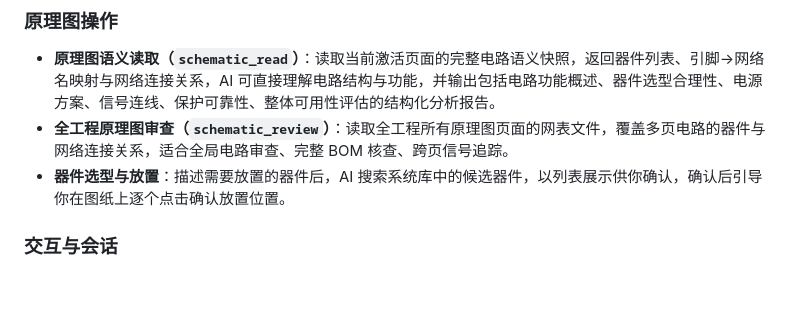
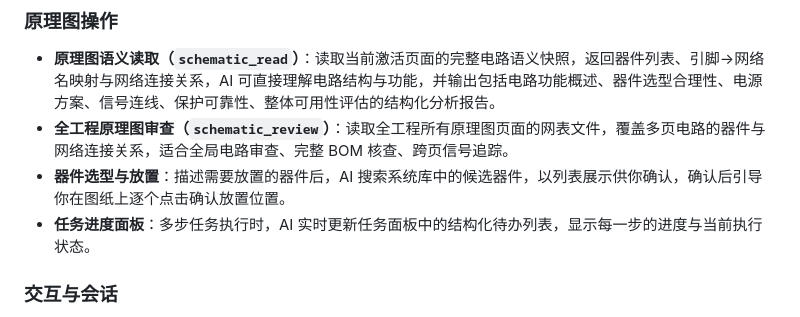
Before and after one commit to sengbin/JLCEDA-Design-Copilot, a Markdown page: jlceda-pro-extension/README.md, the part around the change. GitHub-like rendering; blank space fills up the shorter version.

Commit message:
更新：新增任务进度面板功能，实时显示多步任务执行的进度与状态

```diff
--- a/jlceda-pro-extension/README.md
+++ b/jlceda-pro-extension/README.md
@@ -23,6 +23,7 @@ B站演示视频：https://www.bilibili.com/video/BV1uwwXzSEpU/
 - **原理图语义读取（`schematic_read`）**：读取当前激活页面的完整电路语义快照，返回器件列表、引脚→网络名映射与网络连接关系，AI 可直接理解电路结构与功能，并输出包括电路功能概述、器件选型合理性、电源方案、信号连线、保护可靠性、整体可用性评估的结构化分析报告。
 - **全工程原理图审查（`schematic_review`）**：读取全工程所有原理图页面的网表文件，覆盖多页电路的器件与网络连接关系，适合全局电路审查、完整 BOM 核查、跨页信号追踪。
 - **器件选型与放置**：描述需要放置的器件后，AI 搜索系统库中的候选器件，以列表展示供你确认，确认后引导你在图纸上逐个点击确认放置位置。
+- **任务进度面板**：多步任务执行时，AI 实时更新任务面板中的结构化待办列表，显示每一步的进度与当前执行状态。
 
 ### 交互与会话
 
```
